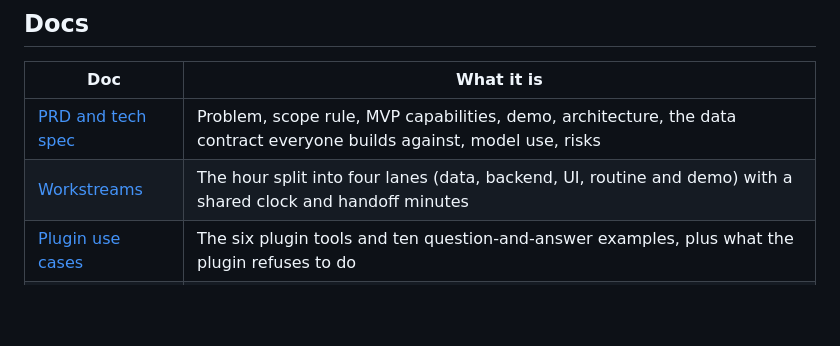
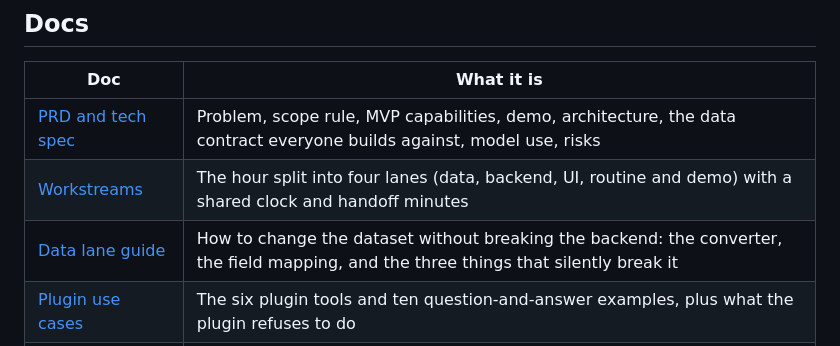
Before and after one commit to ericblue/basecamp-hackathon-client-sentiment, a Markdown page: README.md, the part around the change. GitHub-like rendering; blank space fills up the shorter version.

```diff
--- a/README.md
+++ b/README.md
@@ -16,6 +16,7 @@ Account leads find out a client is unhappy late, when it reaches an escalation e
 |---|---|
 | [PRD and tech spec](docs/PRD-and-Tech-Spec.md) | Problem, scope rule, MVP capabilities, demo, architecture, the data contract everyone builds against, model use, risks |
 | [Workstreams](docs/Workstreams.md) | The hour split into four lanes (data, backend, UI, routine and demo) with a shared clock and handoff minutes |
+| [Data lane guide](docs/Data-Lane-Guide.md) | How to change the dataset without breaking the backend: the converter, the field mapping, and the three things that silently break it |
 | [Plugin use cases](docs/Plugin-Use-Cases.md) | The six plugin tools and ten question-and-answer examples, plus what the plugin refuses to do |
 | [Architecture](docs/architecture.png) | End to end: sources, data repo, backend, the always-on routine and alert, the UI and plugin. v0.1, to be updated with what was built |
 | [Mockup: dashboard](docs/mockup-1-dashboard.png) | The single-page radar UI |
```
Also changed, not shown: docs/Data-Lane-Guide.md (added, +90 -0 lines).
